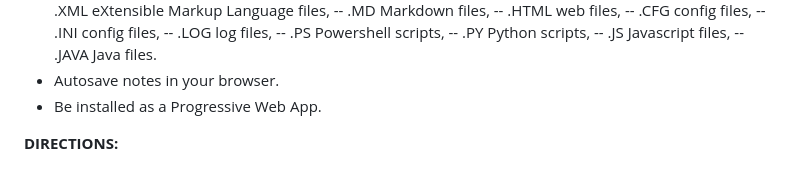
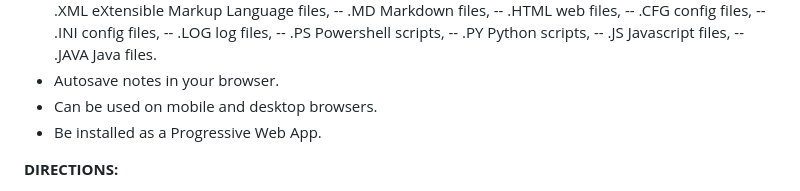
Before and after one commit to barneyme/bpad, a Markdown page: README.md, the part around the change. Rendered like a GitHub page.

```diff
--- a/README.md
+++ b/README.md
@@ -36,6 +36,7 @@ bPad can:
 -- .JS Javascript files,
 -- .JAVA Java files.
 - Autosave notes in your browser.
+- Can be used on mobile and desktop browsers.
 - Be installed as a Progressive Web App.
 
 **DIRECTIONS:**
```
